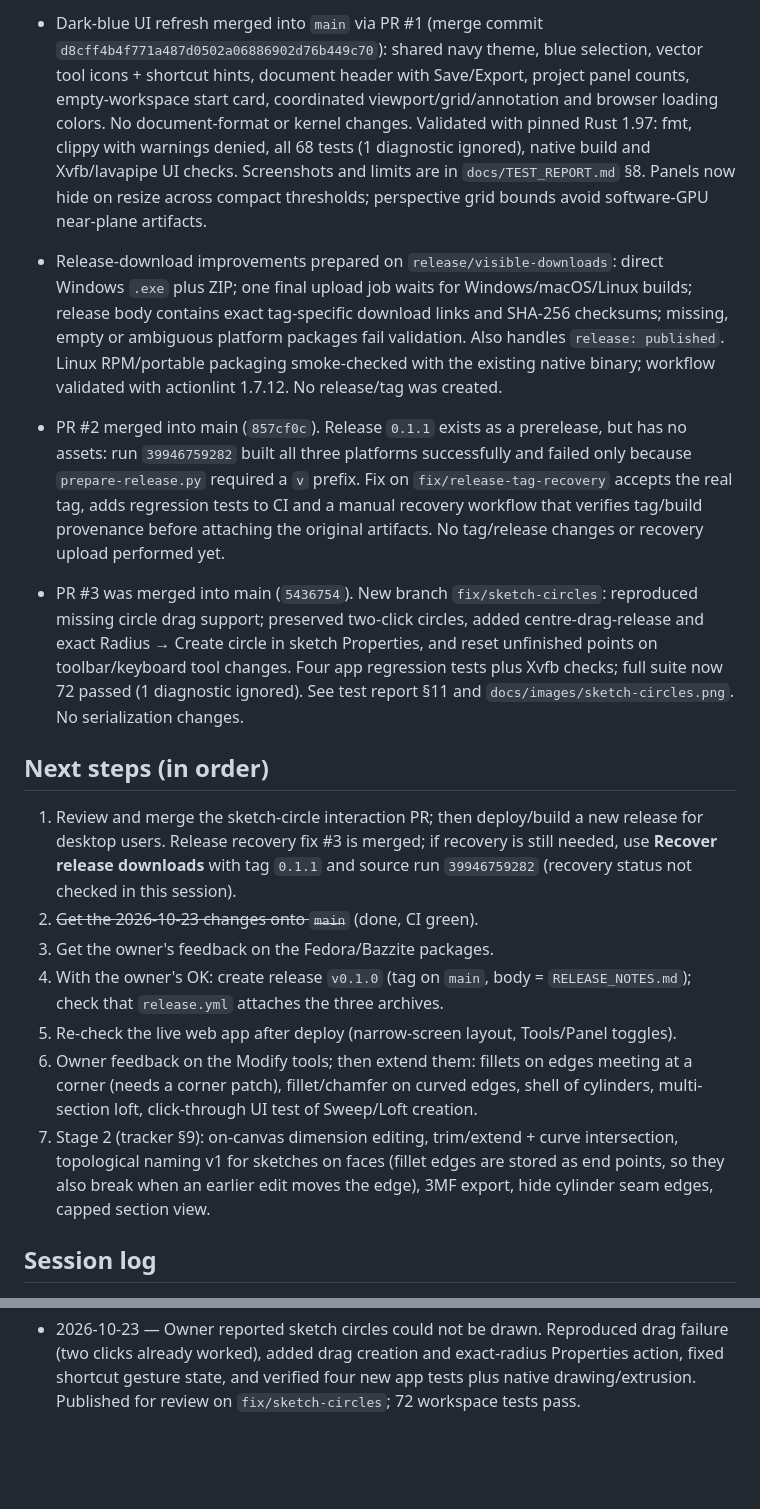
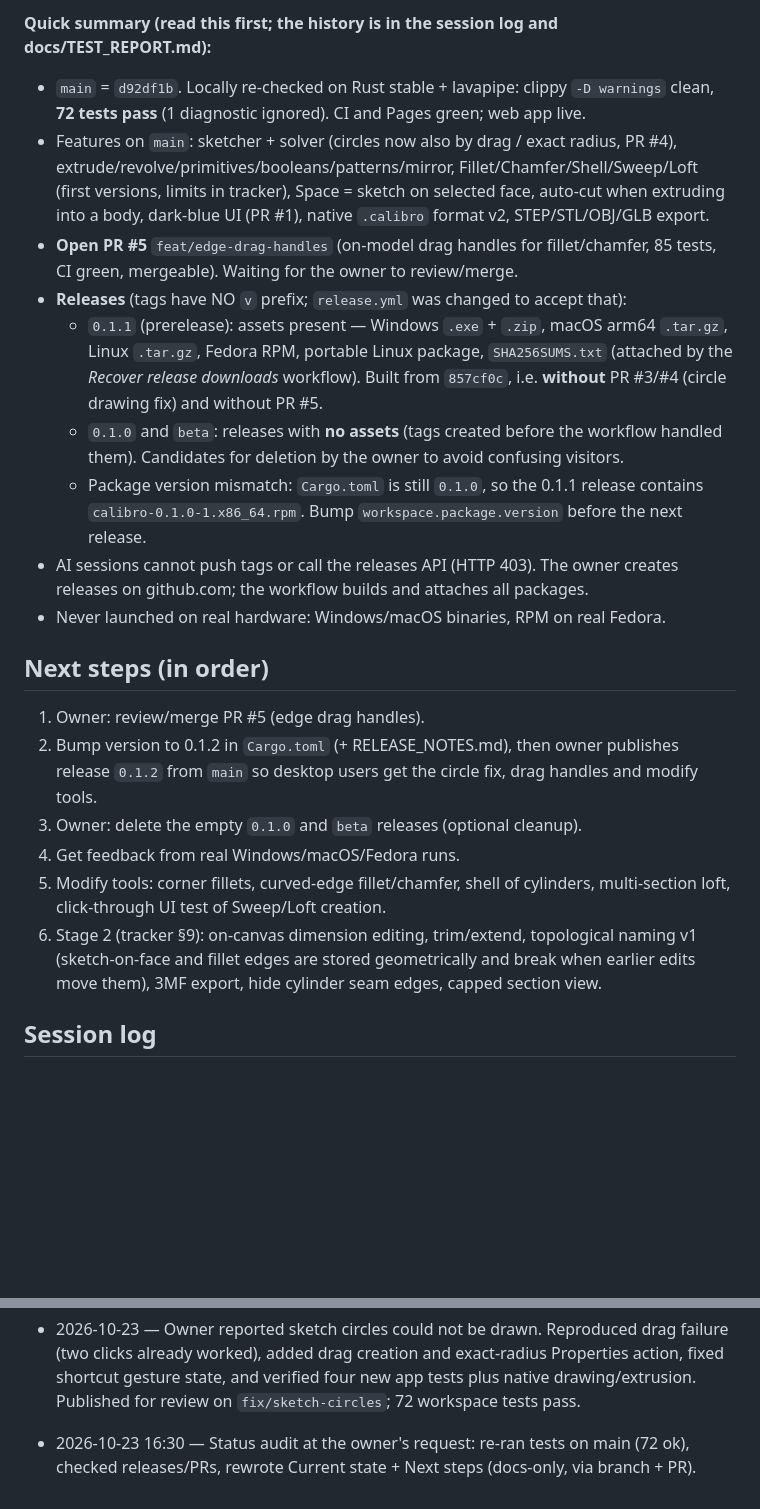
Before and after one commit to giovaceciliato/calibro, a Markdown page: AGENTS.md, 2 parts joined by grey strips. Rendered like a GitHub page; blank space fills up the shorter version.

Commit message:
Handoff: status audit after PRs #1-#4
Co-Authored-By: Claude Opus 5.5 <noreply@anthropic.com>
Claude-Session: https://claude.ai/code/session_011pnhcPDormsXtFd6tDYeXF

```diff
--- a/AGENTS.md
+++ b/AGENTS.md
@@ -80,26 +43,37 @@ _Last updated: 2026-10-23 (sketch circle interaction fix)._
 
-- Dark-blue UI refresh merged into `main` via PR #1 (merge commit `d8cff4b4f771a487d0502a06886902d76b449c70`): shared navy theme, blue selection, vector tool icons + shortcut hints, document header with Save/Export, project panel counts, empty-workspace start card, coordinated viewport/grid/annotation and browser loading colors. No document-format or kernel changes. Validated with pinned Rust 1.97: fmt, clippy with warnings denied, all 68 tests (1 diagnostic ignored), native build and Xvfb/lavapipe UI checks. Screenshots and limits are in `docs/TEST_REPORT.md` §8. Panels now hide on resize across compact thresholds; perspective grid bounds avoid software-GPU near-plane artifacts.
-
-- Release-download improvements prepared on `release/visible-downloads`: direct Windows `.exe` plus ZIP; one final upload job waits for Windows/macOS/Linux builds; release body contains exact tag-specific download links and SHA-256 checksums; missing, empty or ambiguous platform packages fail validation. Also handles `release: published`. Linux RPM/portable packaging smoke-checked with the existing native binary; workflow validated with actionlint 1.7.12. No release/tag was created.
-
-- PR #2 merged into main (`857cf0c`). Release `0.1.1` exists as a prerelease, but has no assets: run `39946759282` built all three platforms successfully and failed only because `prepare-release.py` required a `v` prefix. Fix on `fix/release-tag-recovery` accepts the real tag, adds regression tests to CI and a manual recovery workflow that verifies tag/build provenance before attaching the original artifacts. No tag/release changes or recovery upload performed yet.
-
-- PR #3 was merged into main (`5436754`). New branch `fix/sketch-circles`: reproduced missing circle drag support; preserved two-click circles, added centre-drag-release and exact Radius → Create circle in sketch Properties, and reset unfinished points on toolbar/keyboard tool changes. Four app regression tests plus Xvfb checks; full suite now 72 passed (1 diagnostic ignored). See test report §11 and `docs/images/sketch-circles.png`. No serialization changes.
+**Quick summary (read this first; the history is in the session log and docs/TEST_REPORT.md):**
+- `main` = `d92df1b`. Locally re-checked on Rust stable + lavapipe: clippy `-D warnings` clean,
+  **72 tests pass** (1 diagnostic ignored). CI and Pages green; web app live.
+- Features on `main`: sketcher + solver (circles now also by drag / exact radius, PR #4),
+  extrude/revolve/primitives/booleans/patterns/mirror, Fillet/Chamfer/Shell/Sweep/Loft (first
+  versions, limits in tracker), Space = sketch on selected face, auto-cut when extruding into
+  a body, dark-blue UI (PR #1), native `.calibro` format v2, STEP/STL/OBJ/GLB export.
+- **Open PR #5** `feat/edge-drag-handles` (on-model drag handles for fillet/chamfer, 85 tests,
+  CI green, mergeable). Waiting for the owner to review/merge.
+- **Releases** (tags have NO `v` prefix; `release.yml` was changed to accept that):
+  - `0.1.1` (prerelease): assets present — Windows `.exe` + `.zip`, macOS arm64 `.tar.gz`,
+    Linux `.tar.gz`, Fedora RPM, portable Linux package, `SHA256SUMS.txt` (attached by the
+    *Recover release downloads* workflow). Built from `857cf0c`, i.e. **without** PR #3/#4
+    (circle drawing fix) and without PR #5.
+  - `0.1.0` and `beta`: releases with **no assets** (tags created before the workflow handled
+    them). Candidates for deletion by the owner to avoid confusing visitors.
+  - Package version mismatch: `Cargo.toml` is still `0.1.0`, so the 0.1.1 release contains
+    `calibro-0.1.0-1.x86_64.rpm`. Bump `workspace.package.version` before the next release.
+- AI sessions cannot push tags or call the releases API (HTTP 403). The owner creates
+  releases on github.com; the workflow builds and attaches all packages.
+- Never launched on real hardware: Windows/macOS binaries, RPM on real Fedora.
 
 ## Next steps (in order)
-1. Review and merge the sketch-circle interaction PR; then deploy/build a new release for desktop users. Release recovery fix #3 is merged; if recovery is still needed, use **Recover release downloads** with tag `0.1.1` and source run `39946759282` (recovery status not checked in this session).
-2. ~~Get the 2026-10-23 changes onto `main`~~ (done, CI green).
-3. Get the owner's feedback on the Fedora/Bazzite packages.
-4. With the owner's OK: create release `v0.1.0` (tag on `main`, body = `RELEASE_NOTES.md`);
-   check that `release.yml` attaches the three archives.
-5. Re-check the live web app after deploy (narrow-screen layout, Tools/Panel toggles).
-6. Owner feedback on the Modify tools; then extend them: fillets on edges meeting at a corner
-   (needs a corner patch), fillet/chamfer on curved edges, shell of cylinders, multi-section
+1. Owner: review/merge PR #5 (edge drag handles).
+2. Bump version to 0.1.2 in `Cargo.toml` (+ RELEASE_NOTES.md), then owner publishes release
+   `0.1.2` from `main` so desktop users get the circle fix, drag handles and modify tools.
+3. Owner: delete the empty `0.1.0` and `beta` releases (optional cleanup).
+4. Get feedback from real Windows/macOS/Fedora runs.
+5. Modify tools: corner fillets, curved-edge fillet/chamfer, shell of cylinders, multi-section
    loft, click-through UI test of Sweep/Loft creation.
-7. Stage 2 (tracker §9): on-canvas dimension editing, trim/extend + curve intersection,
-   topological naming v1 for sketches on faces (fillet edges are stored as end points, so
-   they also break when an earlier edit moves the edge), 3MF export, hide cylinder seam
-   edges, capped section view.
+6. Stage 2 (tracker §9): on-canvas dimension editing, trim/extend, topological naming v1
+   (sketch-on-face and fillet edges are stored geometrically and break when earlier edits move
+   them), 3MF export, hide cylinder seam edges, capped section view.
 
 ## Session log
 - 2026-10-22 — Stage 1 built: research, architecture, all crates, app, native format, exports,
@@ -124,3 +98,4 @@ _Last updated: 2026-10-23 (sketch circle interaction fix)._
 - 2026-10-23 — Investigated the pasted failure and verified GitHub run/artifact metadata: all Windows/macOS/Linux packages exist; final upload rejected tag `0.1.1` due to the overly strict prefix requirement. Prepared fix, Python regression tests, numeric tag trigger and a provenance-checked recovery workflow on a separate review branch.
 
 - 2026-10-23 — Owner reported sketch circles could not be drawn. Reproduced drag failure (two clicks already worked), added drag creation and exact-radius Properties action, fixed shortcut gesture state, and verified four new app tests plus native drawing/extrusion. Published for review on `fix/sketch-circles`; 72 workspace tests pass.
+- 2026-10-23 16:30 — Status audit at the owner's request: re-ran tests on main (72 ok), checked releases/PRs, rewrote Current state + Next steps (docs-only, via branch + PR).
```
Also changed, not shown: other parts of AGENTS.md (+1 -38 lines).
